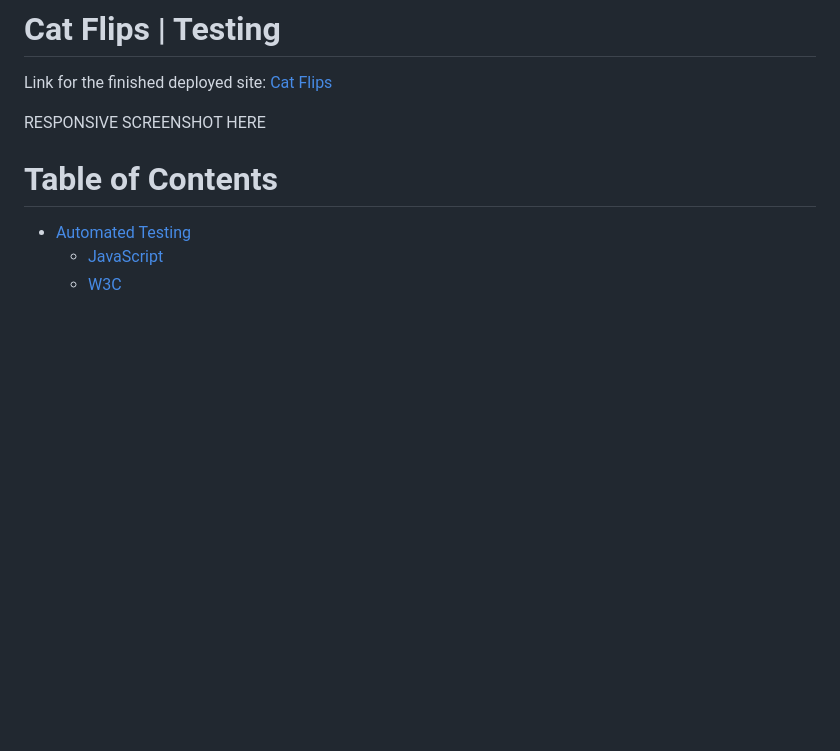
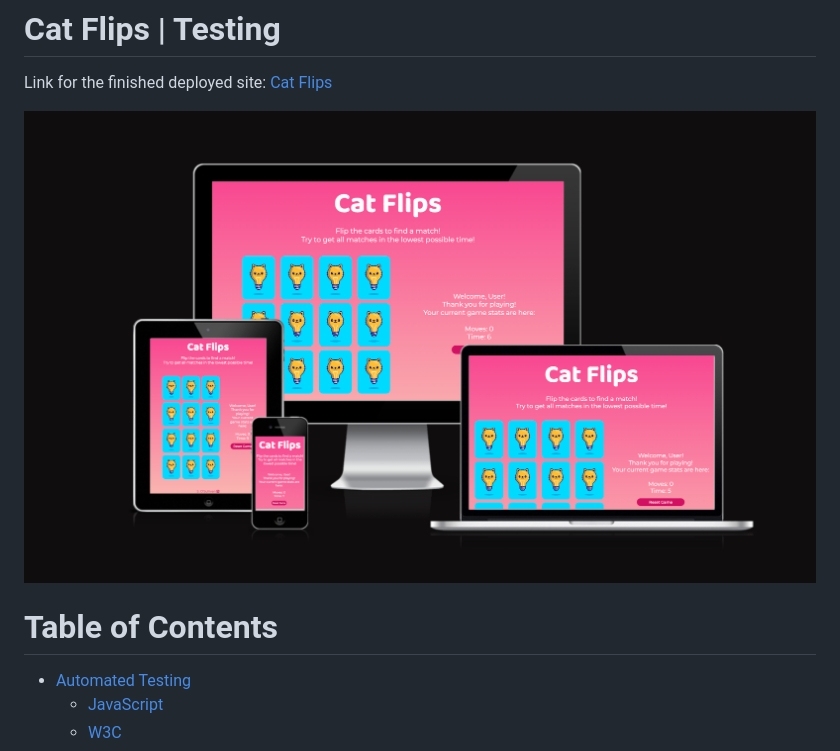
Before and after one commit to saziosu/cat-flips, a Markdown page: TESTING.md, the part around the change. GitHub-like rendering; pictures changed too: assets/images/readme-images/responsive.png (added); blank space fills up the shorter version.

```diff
--- a/TESTING.md
+++ b/TESTING.md
@@ -2,7 +2,7 @@
 
 Link for the finished deployed site: [Cat Flips](https://saziosu.github.io/cat-flips/)
 
-RESPONSIVE SCREENSHOT HERE
+![](assets/images/readme-images/responsive.png)
 
 # Table of Contents
 
```
Also changed, not shown: README.md (+11 -11 lines).
